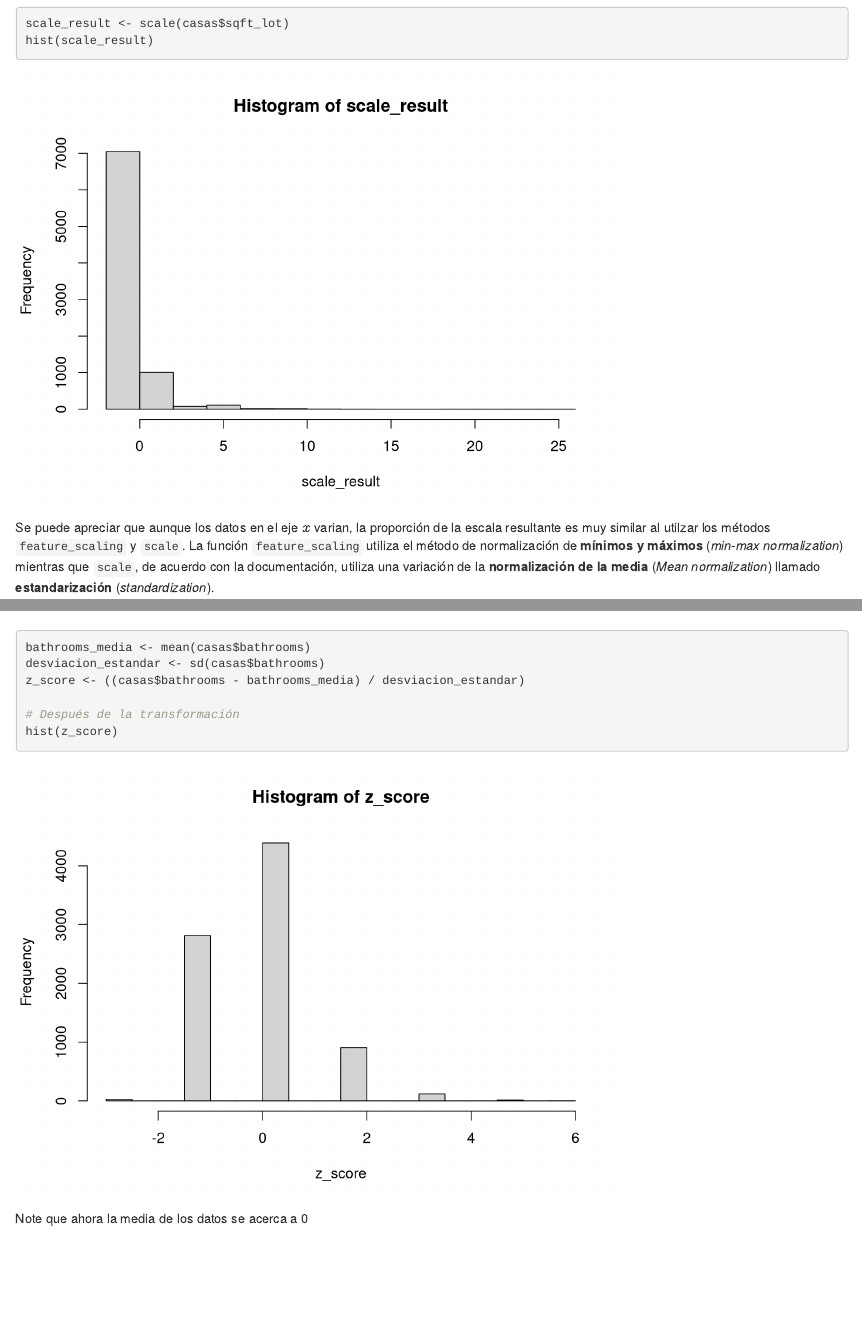
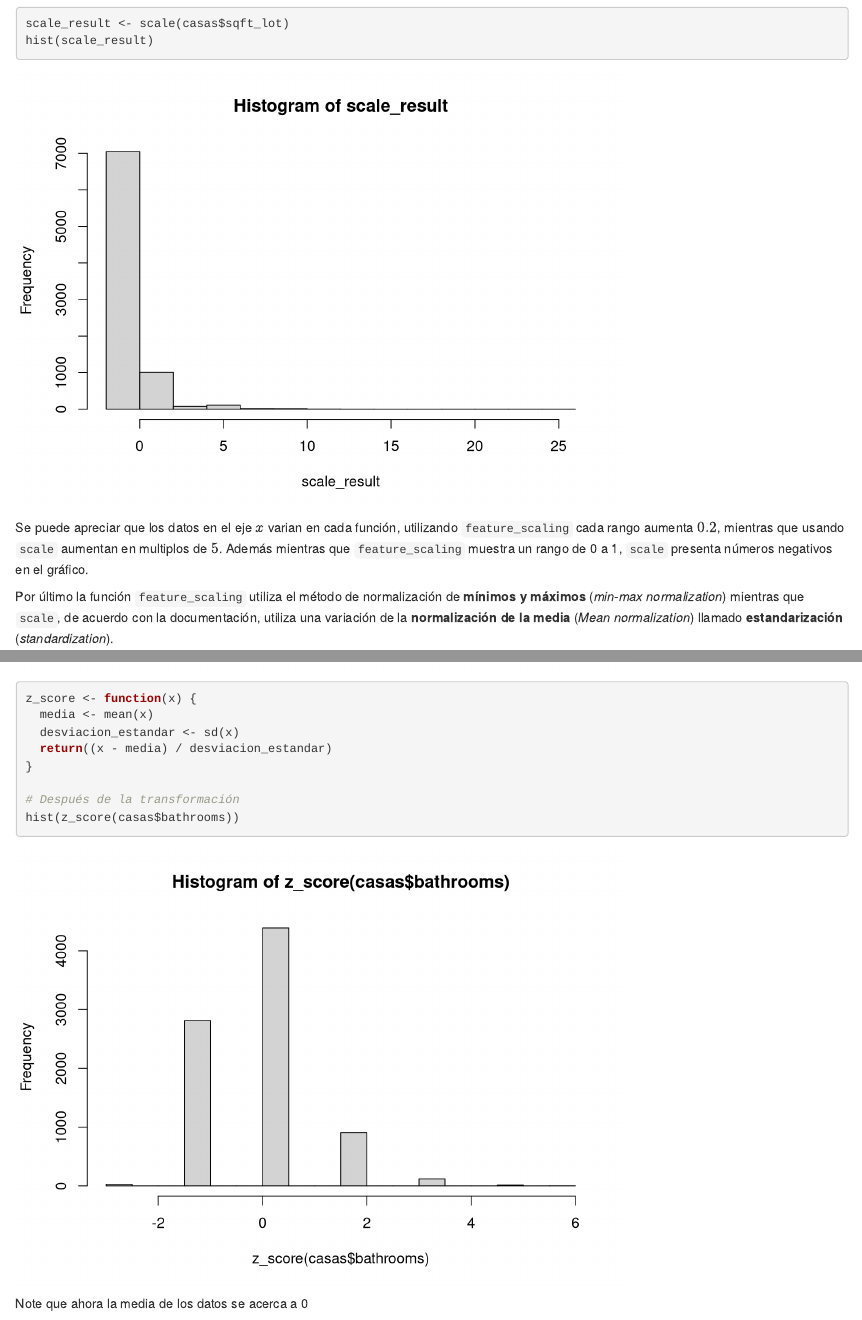
Before and after one commit to FvD/ctec_ml_2019, an R Markdown document (ctec_ml_s2/preparacion_datos.Rmd): the page in a window 1100 px wide, from 4860 px down, and a second part further down, joined at a grey line. Rendered offline with R 4.5, knitr and Pandoc, with nearby package versions.

Commit message:
second_homework: Add more info for observation

````diff
--- a/ctec_ml_s2/preparacion_datos.Rmd
+++ b/ctec_ml_s2/preparacion_datos.Rmd
@@ -132,7 +132,9 @@ scale_result <- scale(casas$sqft_lot)
 hist(scale_result)
 ```
 
-Se puede apreciar que aunque los datos en el eje $x$ varian, la proporción de la escala resultante es muy similar al utilzar los métodos `feature_scaling` y `scale`. La función `feature_scaling` utiliza el método de normalización de **mínimos y máximos** (*min-max normalization*) mientras que `scale`, de acuerdo con la documentación, utiliza una variación de la **normalización de la media** (*Mean normalization*) llamado **estandarización** (*standardization*).
+Se puede apreciar que los datos en el eje $x$ varian en cada función, utilizando `feature_scaling` cada rango aumenta $0.2$, mientras que usando `scale` aumentan en multiplos de $5$. Además mientras que `feature_scaling` muestra un rango de 0 a 1, `scale` presenta números negativos en el gráfico.
+
+Por último la función `feature_scaling` utiliza el método de normalización de **mínimos y máximos** (*min-max normalization*) mientras que `scale`, de acuerdo con la documentación, utiliza una variación de la **normalización de la media** (*Mean normalization*) llamado **estandarización** (*standardization*).
 
 
 ### 5. Normalización con la función z-score
@@ -147,12 +149,14 @@ Pista: utilice las funciones `mean`, `sd`
 # Datos antes de la transformación
 hist(casas$bathrooms)
 
-bathrooms_media <- mean(casas$bathrooms)
-desviacion_estandar <- sd(casas$bathrooms)
-z_score <- ((casas$bathrooms - bathrooms_media) / desviacion_estandar)
+z_score <- function(x) {
+  media <- mean(x)
+  desviacion_estandar <- sd(x)
+  return((x - media) / desviacion_estandar)
+}
 
 # Después de la transformación
-hist(z_score)
+hist(z_score(casas$bathrooms))
 
 ```
 
````
Also changed, not shown: ctec_ml_s2/preparacion_datos.html.
